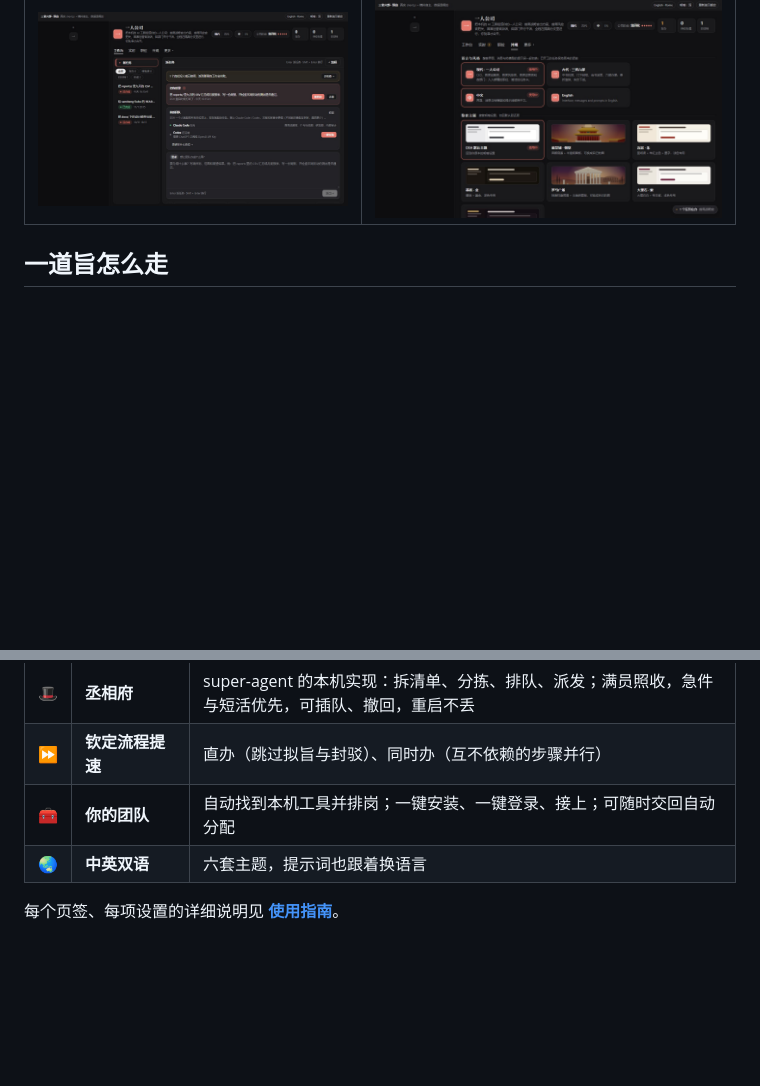
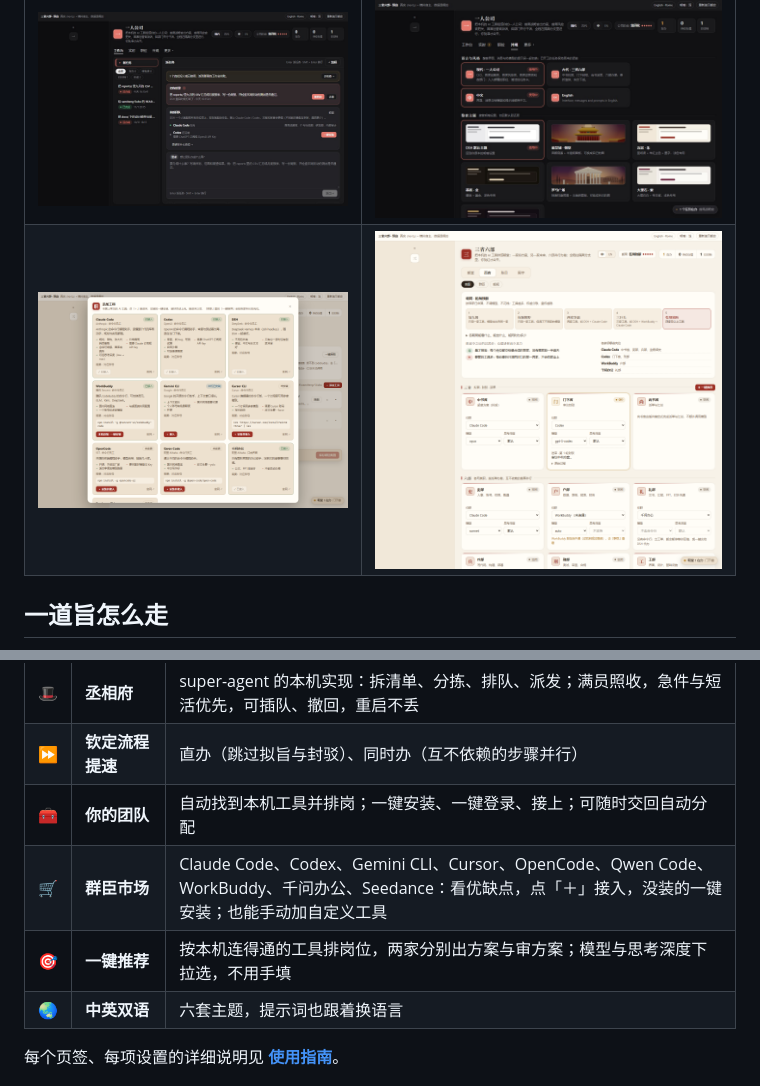
Before and after one commit to shilaoban666/dsh-imperial-court, a Markdown page: README.md, 2 parts joined by grey strips. GitHub-like rendering; pictures changed too: docs/screenshots/19-market.png (added), docs/screenshots/20-offices.png (added); folded sections open; blank space fills up the shorter version.

```diff
--- a/README.md
+++ b/README.md
@@ -224,6 +224,7 @@ Web 版把 `desktop` 换成 `web`；想跟最新代码就去掉 `#v1.1.0`。
 | ![殿宇](docs/screenshots/06-hall.jpg) | ![默认浅色主题](docs/screenshots/07-default-light.jpg) |
 | ![Senate](docs/screenshots/en-09-senate.jpg) | ![Gains](docs/screenshots/en-08-gains.jpg) |
 | ![一人公司皮肤](docs/screenshots/15-modern-workbench.jpg) | ![皮肤与语言](docs/screenshots/17-style.jpg) |
+| ![群臣市场：添加工具](docs/screenshots/19-market.png) | ![官职：任职、模型、思考深度与一键推荐](docs/screenshots/20-offices.png) |
 
 </details>
 
@@ -270,6 +271,8 @@ flowchart LR
 | 🎩 | **丞相府** | super-agent 的本机实现：拆清单、分拣、排队、派发；满员照收，急件与短活优先，可插队、撤回，重启不丢 |
 | ⏩ | **钦定流程提速** | 直办（跳过拟旨与封驳）、同时办（互不依赖的步骤并行） |
 | 🧰 | **你的团队** | 自动找到本机工具并排岗；一键安装、一键登录、接上；可随时交回自动分配 |
+| 🛒 | **群臣市场** | Claude Code、Codex、Gemini CLI、Cursor、OpenCode、Qwen Code、WorkBuddy、千问办公、Seedance：看优缺点，点「＋」接入，没装的一键安装；也能手动加自定义工具 |
+| 🎯 | **一键推荐** | 按本机连得通的工具排岗位，两家分别出方案与审方案；模型与思考深度下拉选，不用手填 |
 | 🌏 | **中英双语** | 六套主题，提示词也跟着换语言 |
 
 每个页签、每项设置的详细说明见 **[使用指南](docs/GUIDE.md)**。
```
Also changed, not shown: CHANGELOG.md (+12 -0 lines), README.en.md (+3 -1 lines), 10 other files.
